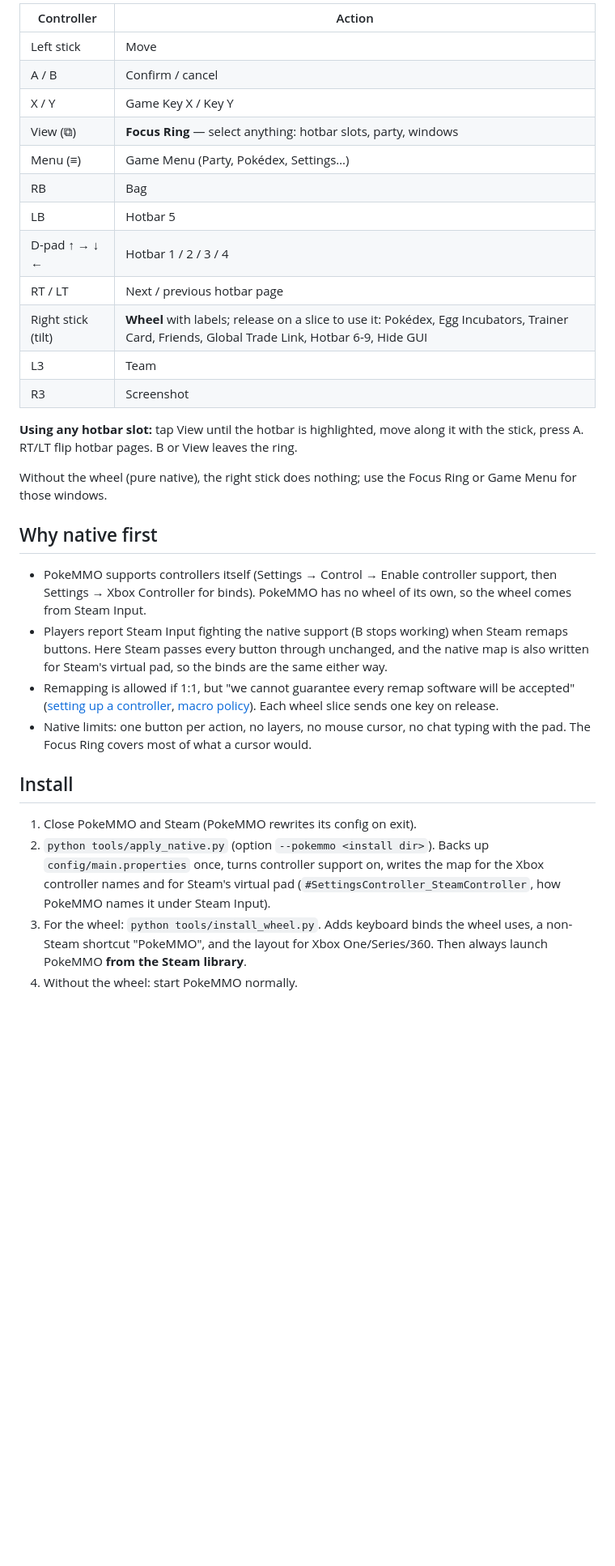
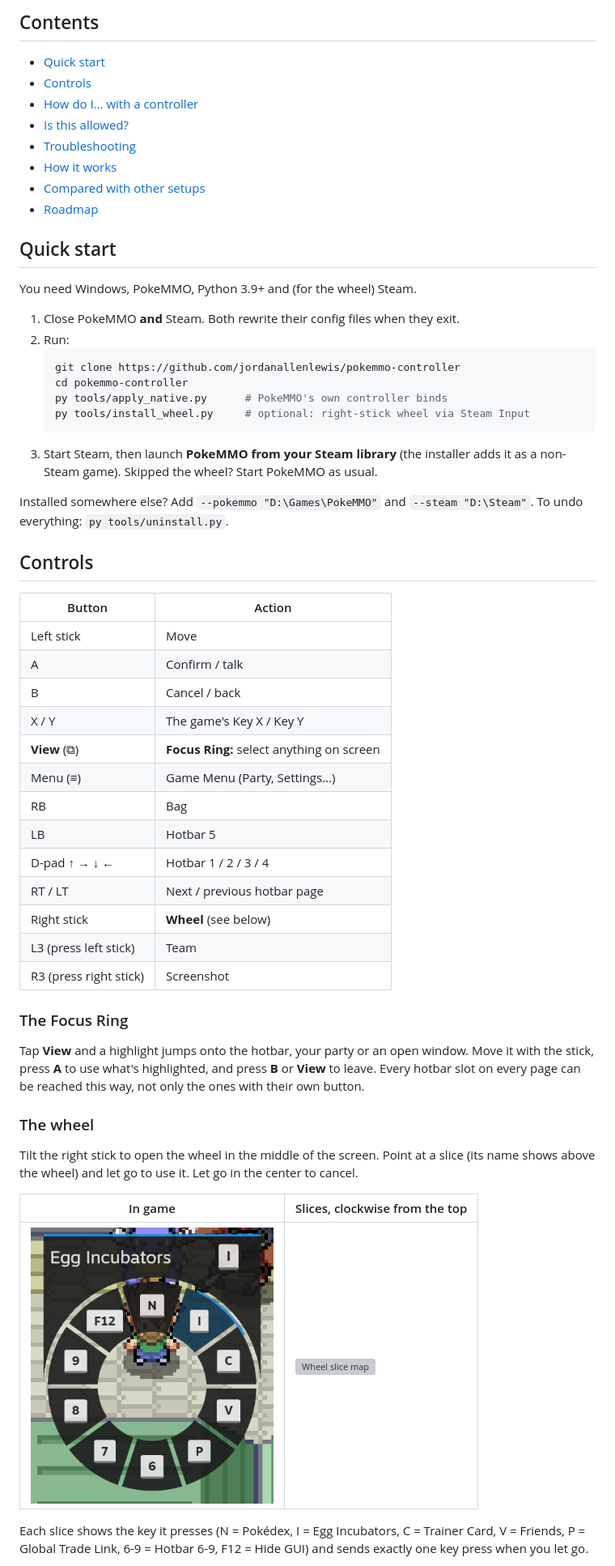
Before and after one commit to jordanallenlewis/pokemmo-controller, a Markdown page: README.md, the part around one of its changes. Shown at 81% size. GitHub-like rendering; pictures changed too: docs/wheel-in-game.png (added); blank space fills up the shorter version; grey boxes are pictures that could not be loaded.

````diff
--- a/README.md
+++ b/README.md
@@ -14,50 +14,69 @@ on screen — every hotbar slot on every page — with the stick/D-pad and A.
 
-| Controller | Action |
+## Contents
+
+- [Quick start](#quick-start)
+- [Controls](#controls)
+- [How do I… with a controller](#how-do-i-with-a-controller)
+- [Is this allowed?](#is-this-allowed)
+- [Troubleshooting](#troubleshooting)
+- [How it works](#how-it-works)
+- [Compared with other setups](#compared-with-other-setups)
+- [Roadmap](#roadmap)
+
+## Quick start
+
+You need Windows, PokeMMO, Python 3.9+ and (for the wheel) Steam.
+
+1. Close PokeMMO **and** Steam. Both rewrite their config files when they exit.
+2. Run:
+   ```powershell
+   git clone https://github.com/jordanallenlewis/pokemmo-controller
+   cd pokemmo-controller
+   py tools/apply_native.py      # PokeMMO's own controller binds
+   py tools/install_wheel.py     # optional: right-stick wheel via Steam Input
+   ```
+3. Start Steam, then launch **PokeMMO from your Steam library** (the installer
+   adds it as a non-Steam game). Skipped the wheel? Start PokeMMO as usual.
+
+Installed somewhere else? Add `--pokemmo "D:\Games\PokeMMO"` and
+`--steam "D:\Steam"`. To undo everything: `py tools/uninstall.py`.
+
+## Controls
+
+| Button | Action |
 |---|---|
 | Left stick | Move |
-| A / B | Confirm / cancel |
-| X / Y | Game Key X / Key Y |
-| View (⧉) | **Focus Ring** — select anything: hotbar slots, party, windows |
-| Menu (≡) | Game Menu (Party, Pokédex, Settings…) |
+| A | Confirm / talk |
+| B | Cancel / back |
+| X / Y | The game's Key X / Key Y |
+| **View** (⧉) | **Focus Ring:** select anything on screen |
+| Menu (≡) | Game Menu (Party, Settings…) |
 | RB | Bag |
 | LB | Hotbar 5 |
 | D-pad ↑ → ↓ ← | Hotbar 1 / 2 / 3 / 4 |
 | RT / LT | Next / previous hotbar page |
-| Right stick (tilt) | **Wheel** with labels; release on a slice to use it: Pokédex, Egg Incubators, Trainer Card, Friends, Global Trade Link, Hotbar 6-9, Hide GUI |
-| L3 | Team |
-| R3 | Screenshot |
+| Right stick | **Wheel** (see below) |
+| L3 (press left stick) | Team |
+| R3 (press right stick) | Screenshot |
 
-**Using any hotbar slot:** tap View until the hotbar is highlighted, move along
-it with the stick, press A. RT/LT flip hotbar pages. B or View leaves the ring.
+### The Focus Ring
 
-Without the wheel (pure native), the right stick does nothing; use the Focus
-Ring or Game Menu for those windows.
+Tap **View** and a highlight jumps onto the hotbar, your party or an open
+window. Move it with the stick, press **A** to use what's highlighted, and press
+**B** or **View** to leave. Every hotbar slot on every page can be reached this way,
+not only the ones with their own button.
 
-## Why native first
+### The wheel
 
-- PokeMMO supports controllers itself (Settings → Control → Enable controller
-  support, then Settings → Xbox Controller for binds). PokeMMO has no wheel
-  of its own, so the wheel comes from Steam Input.
-- Players report Steam Input fighting the native support (B stops working)
-  when Steam remaps buttons. Here Steam passes every button through unchanged,
-  and the native map is also written for Steam's virtual pad, so the binds are
-  the same either way.
-- Remapping is allowed if 1:1, but "we cannot guarantee every remap software
-  will be accepted" ([setting up a controller](https://support.pokemmo.com/knowledgebase/article/setting-up-a-controller),
-  [macro policy](https://support.pokemmo.com/knowledgebase/article/macroing-faq)).
-  Each wheel slice sends one key on release.
-- Native limits: one button per action, no layers, no mouse cursor, no chat
-  typing with the pad. The Focus Ring covers most of what a cursor would.
+Tilt the right stick to open the wheel in the middle of the screen. Point at a
+slice (its name shows above the wheel) and let go to use it. Let go in the
+center to cancel.
 
-## Install
+| In game | Slices, clockwise from the top |
+|---|---|
+| <img src="docs/wheel-in-game.png" alt="The wheel in game, pointing at Egg Incubators" width="300"> | <img src="docs/wheel.svg" alt="Wheel slice map" width="300"> |
 
-1. Close PokeMMO and Steam (PokeMMO rewrites its config on exit).
-2. `python tools/apply_native.py` (option `--pokemmo <install dir>`).
-   Backs up `config/main.properties` once, turns controller support on, writes
-   the map for the Xbox controller names and for Steam's virtual pad
-   (`#SettingsController_SteamController`, how PokeMMO names it under Steam Input).
-3. For the wheel: `python tools/install_wheel.py`. Adds keyboard binds the wheel
-   uses, a non-Steam shortcut "PokeMMO", and the layout for Xbox One/Series/360.
-   Then always launch PokeMMO **from the Steam library**.
-4. Without the wheel: start PokeMMO normally.
+Each slice shows the key it presses (N = Pokédex, I = Egg Incubators,
+C = Trainer Card, V = Friends, P = Global Trade Link, 6-9 = Hotbar 6-9,
+F12 = Hide GUI) and sends exactly one key press when you let go.
 
````
Also changed, not shown: other parts of README.md (+114 -30 lines), 10 other files.
